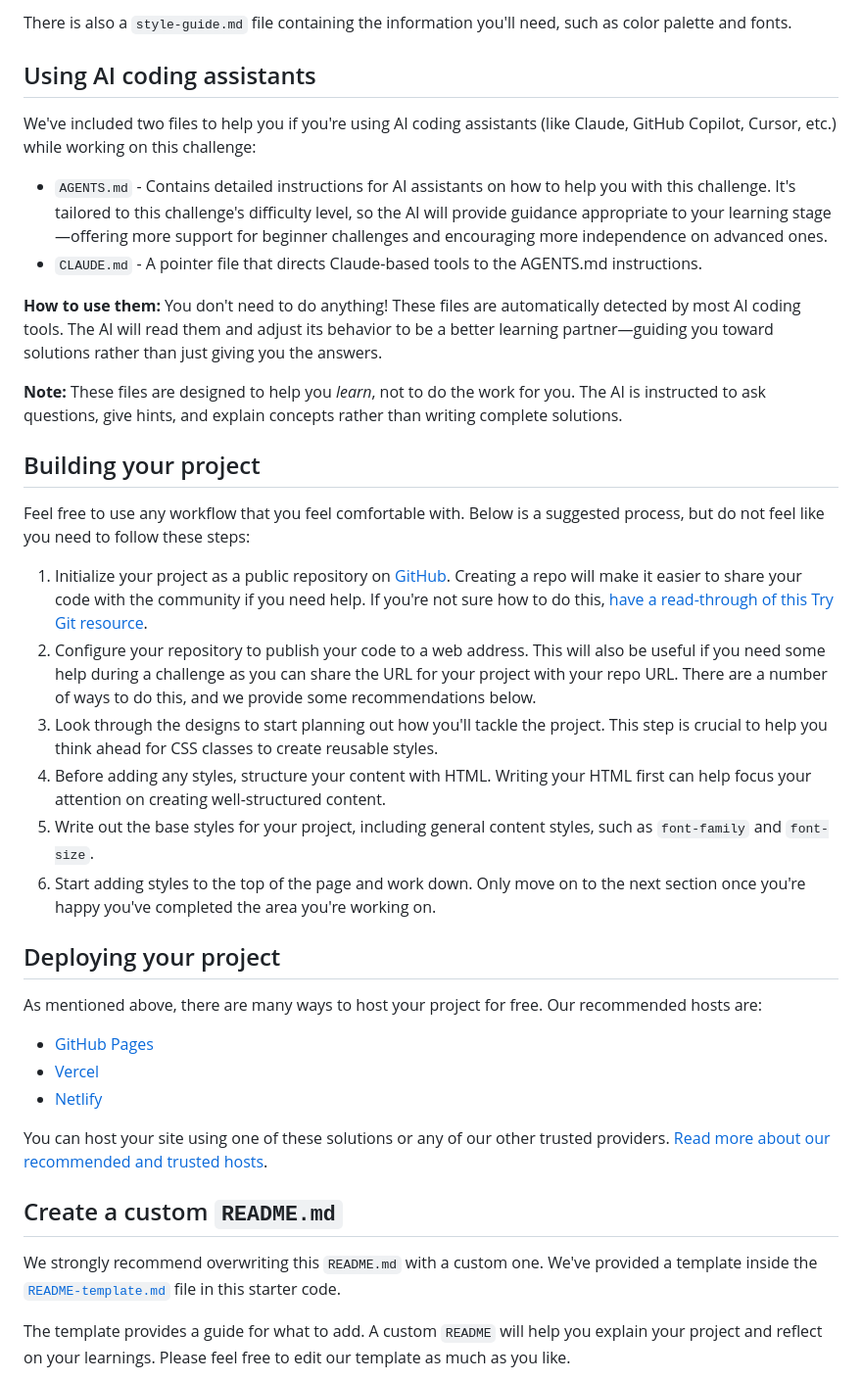
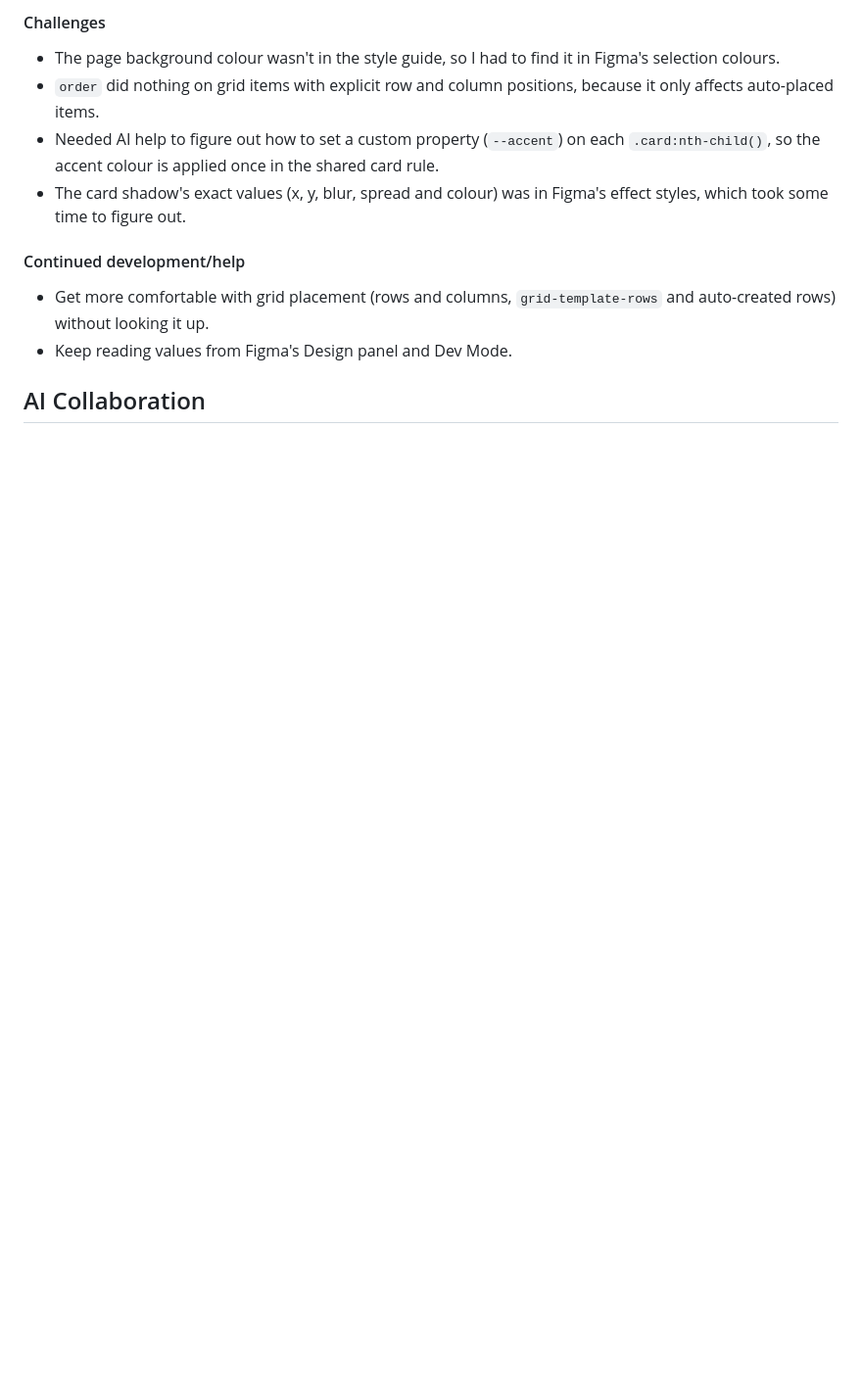
Before and after one commit to Acemeistre/FEM_Four-card-feature-section, a Markdown page: README.md, the part around one of its changes. Shown at 98% size. Drawn GitHub-style; blank space fills up the shorter version.

```diff
--- a/README.md
+++ b/README.md
@@ -36,41 +53,15 @@ You will find all the required assets in the `/images` folder. The assets are al
 
-There is also a `style-guide.md` file containing the information you'll need, such as color palette and fonts.
+#### Challenges
 
-## Using AI coding assistants
+- The page background colour wasn't in the style guide, so I had to find it in Figma's selection colours.
+- `order` did nothing on grid items with explicit row and column positions, because it only affects auto-placed items.
+- Needed AI help to figure out how to set a custom property (`--accent`) on each `.card:nth-child()`, so the accent colour is applied once in the shared card rule.
+- The card shadow's exact values (x, y, blur, spread and colour) was in Figma's effect styles, which took some time to figure out.
 
-We've included two files to help you if you're using AI coding assistants (like Claude, GitHub Copilot, Cursor, etc.) while working on this challenge:
+#### Continued development/help
 
-- `AGENTS.md` - Contains detailed instructions for AI assistants on how to help you with this challenge. It's tailored to this challenge's difficulty level, so the AI will provide guidance appropriate to your learning stage—offering more support for beginner challenges and encouraging more independence on advanced ones.
-- `CLAUDE.md` - A pointer file that directs Claude-based tools to the AGENTS.md instructions.
+- Get more comfortable with grid placement (rows and columns, `grid-template-rows` and auto-created rows) without looking it up.
+- Keep reading values from Figma's Design panel and Dev Mode.
 
-**How to use them:** You don't need to do anything! These files are automatically detected by most AI coding tools. The AI will read them and adjust its behavior to be a better learning partner—guiding you toward solutions rather than just giving you the answers.
+## AI Collaboration
 
-**Note:** These files are designed to help you *learn*, not to do the work for you. The AI is instructed to ask questions, give hints, and explain concepts rather than writing complete solutions.
-
-## Building your project
-
-Feel free to use any workflow that you feel comfortable with. Below is a suggested process, but do not feel like you need to follow these steps:
-
-1. Initialize your project as a public repository on [GitHub](https://github.com/). Creating a repo will make it easier to share your code with the community if you need help. If you're not sure how to do this, [have a read-through of this Try Git resource](https://try.github.io/).
-2. Configure your repository to publish your code to a web address. This will also be useful if you need some help during a challenge as you can share the URL for your project with your repo URL. There are a number of ways to do this, and we provide some recommendations below.
-3. Look through the designs to start planning out how you'll tackle the project. This step is crucial to help you think ahead for CSS classes to create reusable styles.
-4. Before adding any styles, structure your content with HTML. Writing your HTML first can help focus your attention on creating well-structured content.
-5. Write out the base styles for your project, including general content styles, such as `font-family` and `font-size`.
-6. Start adding styles to the top of the page and work down. Only move on to the next section once you're happy you've completed the area you're working on.
-
-## Deploying your project
-
-As mentioned above, there are many ways to host your project for free. Our recommended hosts are:
-
-- [GitHub Pages](https://pages.github.com/)
-- [Vercel](https://vercel.com/)
-- [Netlify](https://www.netlify.com/)
-
-You can host your site using one of these solutions or any of our other trusted providers. [Read more about our recommended and trusted hosts](https://www.frontendmentor.io/guides/hosting-your-solution).
-
-## Create a custom `README.md`
-
-We strongly recommend overwriting this `README.md` with a custom one. We've provided a template inside the [`README-template.md`](./README-template.md) file in this starter code.
-
-The template provides a guide for what to add. A custom `README` will help you explain your project and reflect on your learnings. Please feel free to edit our template as much as you like.
-
```
Also changed, not shown: other parts of README.md (+37 -46 lines), images/tablet-screenshot.jpg (added).
